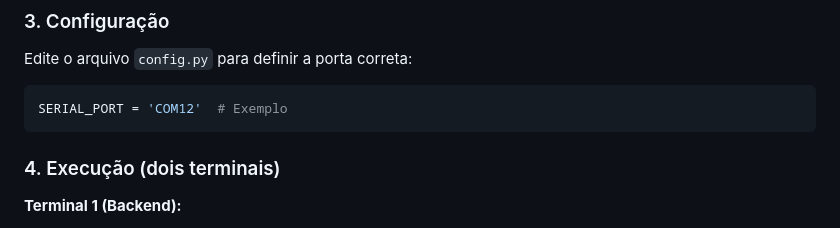
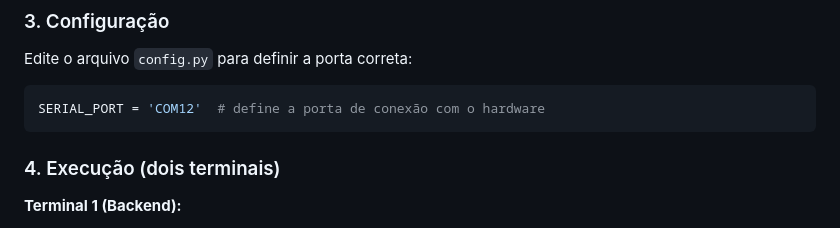
Before and after one commit to mavisanttos/estacao_meteorologica, a Markdown page: README.md, the part around the change. Rendered like a GitHub page.

Commit message:
docs: readme

````diff
--- a/README.md
+++ b/README.md
@@ -126,7 +126,7 @@ pip install -r requirements.txt
 Edite o arquivo `config.py` para definir a porta correta:
 
 ```python
-SERIAL_PORT = 'COM12'  # Exemplo
+SERIAL_PORT = 'COM12'  # define a porta de conexão com o hardware
 ```
 
 ### 4. Execução (dois terminais)
````
